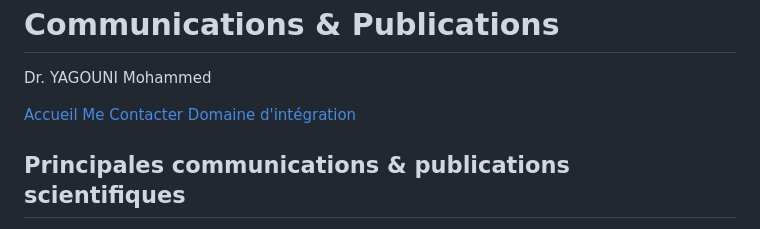
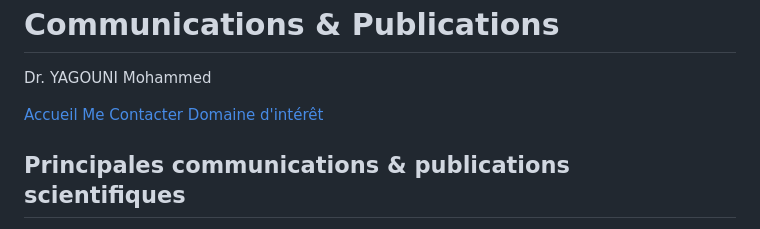
Before and after one commit to yagounimohammed/cps, a Markdown page: README.md, the part around the change. Drawn GitHub-style.

```diff
--- a/README.md
+++ b/README.md
@@ -74,7 +74,7 @@
     <div class="button-container">
       <a href="https://yagounimohammed.github.io/main/" class="btn-link">Accueil</a>
       <a href="https://yagounimohammed.github.io/mecontacter/" class="btn-link">Me Contacter</a>
-      <a href="https://yagounimohammed.github.io/di/" class="btn-link">Domaine d'intégration</a>
+      <a href="https://yagounimohammed.github.io/di/" class="btn-link">Domaine d'intérêt</a>
     </div>
   </header>
   <main>
```
